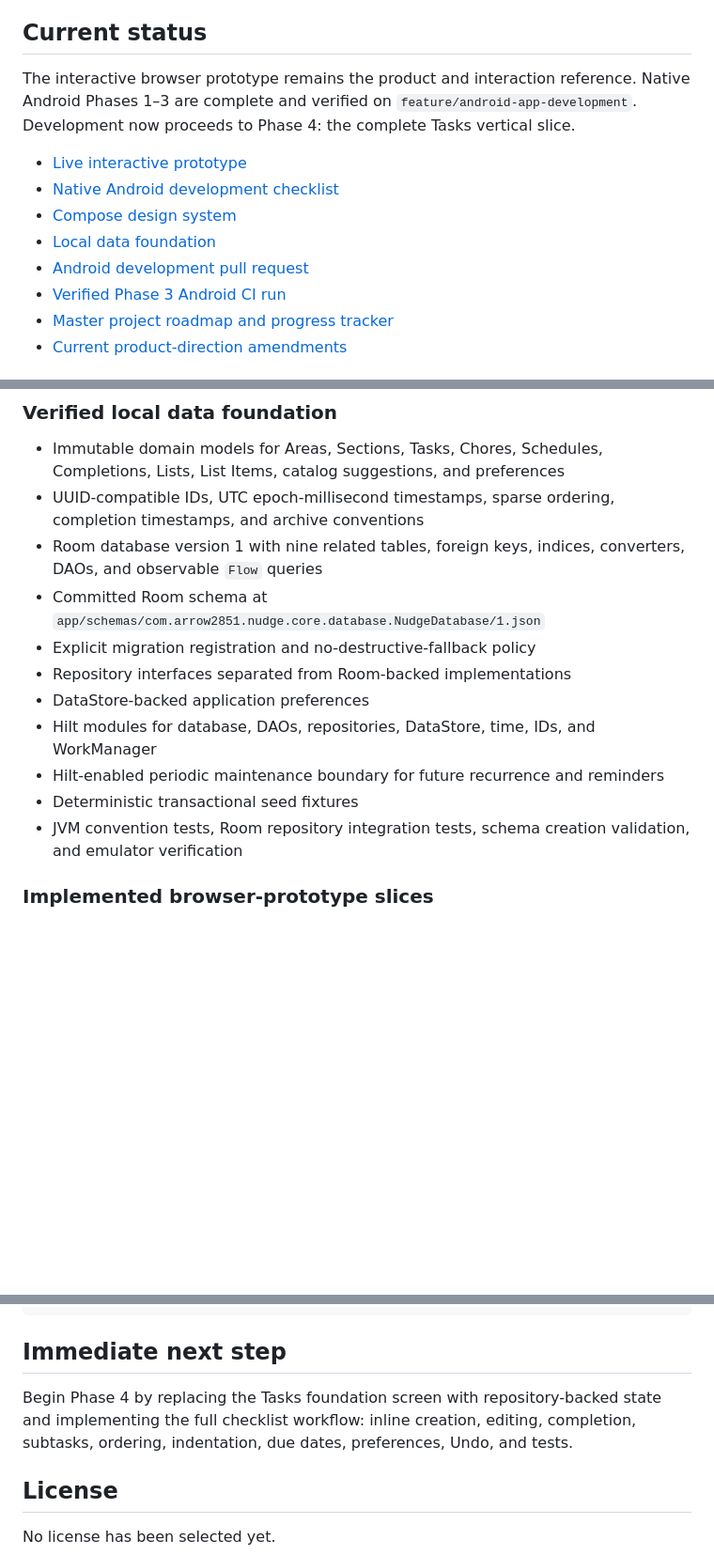
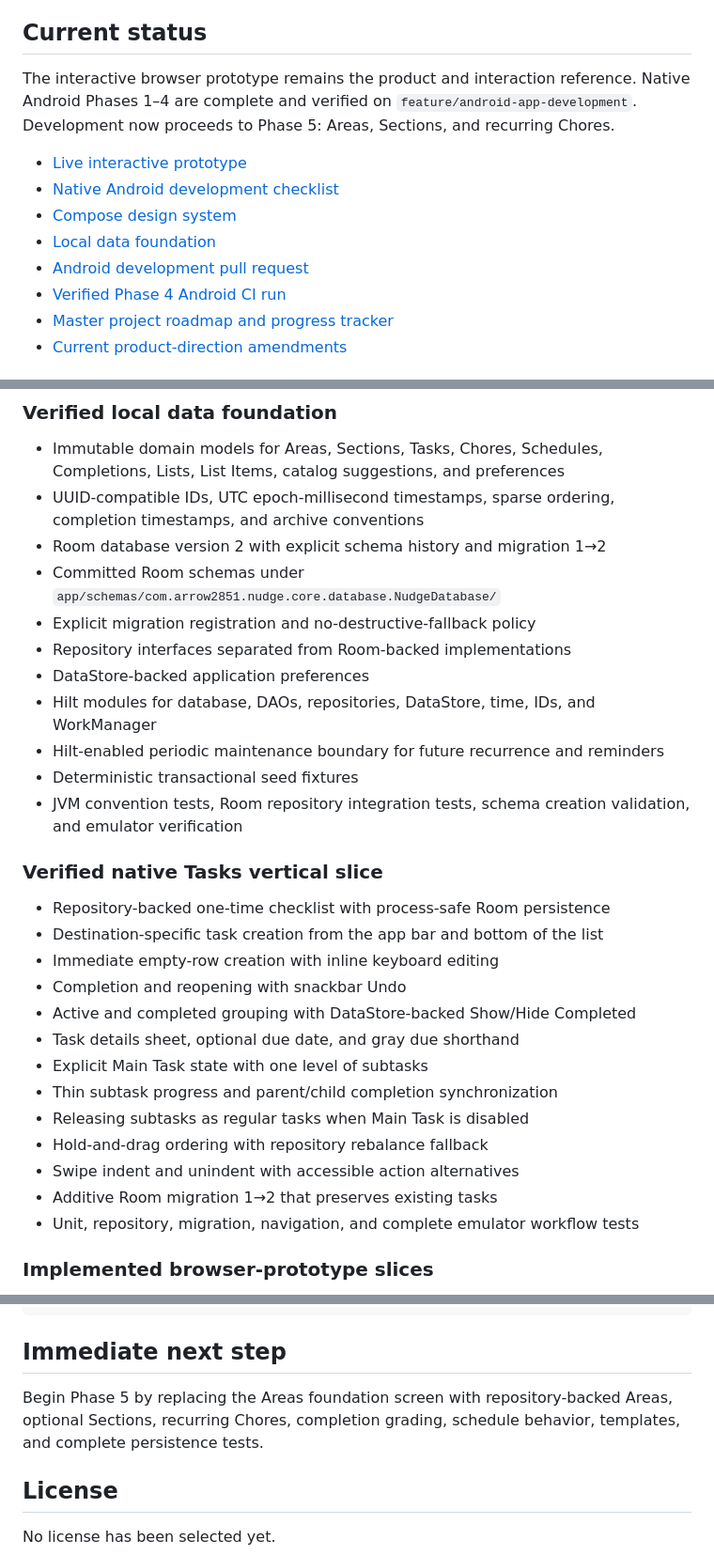
Before and after one commit to arrow2851/Nudge, a Markdown page: README.md, 3 parts joined by grey strips. Shown at 94% size. Rendered like a GitHub page; blank space fills up the shorter version.

Commit message:
Record verified Android Phase 4 status

```diff
--- a/README.md
+++ b/README.md
@@ -4,14 +4,14 @@ Nudge is an Android-first, local-first productivity app that organizes recurring
 
 ## Current status
 
-The interactive browser prototype remains the product and interaction reference. Native Android Phases 1–3 are complete and verified on `feature/android-app-development`. Development now proceeds to Phase 4: the complete Tasks vertical slice.
+The interactive browser prototype remains the product and interaction reference. Native Android Phases 1–4 are complete and verified on `feature/android-app-development`. Development now proceeds to Phase 5: Areas, Sections, and recurring Chores.
 
 - [Live interactive prototype](https://arrow2851.github.io/Nudge/)
 - [Native Android development checklist](docs/progress/android-development.md)
 - [Compose design system](docs/design-system.md)
 - [Local data foundation](docs/local-data-foundation.md)
 - [Android development pull request](https://github.com/arrow2851/Nudge/pull/2)
-- [Verified Phase 3 Android CI run](https://github.com/arrow2851/Nudge/actions/runs/30826025127)
+- [Verified Phase 4 Android CI run](https://github.com/arrow2851/Nudge/actions/runs/30834579590)
 - [Master project roadmap and progress tracker](PROJECT-STATUS.md)
 - [Current product-direction amendments](docs/progress/product-direction-amendments.md)
 
@@ -39,8 +39,8 @@ The interactive browser prototype remains the product and interaction reference.
 
 - Immutable domain models for Areas, Sections, Tasks, Chores, Schedules, Completions, Lists, List Items, catalog suggestions, and preferences
 - UUID-compatible IDs, UTC epoch-millisecond timestamps, sparse ordering, completion timestamps, and archive conventions
-- Room database version 1 with nine related tables, foreign keys, indices, converters, DAOs, and observable `Flow` queries
-- Committed Room schema at `app/schemas/com.arrow2851.nudge.core.database.NudgeDatabase/1.json`
+- Room database version 2 with explicit schema history and migration 1→2
+- Committed Room schemas under `app/schemas/com.arrow2851.nudge.core.database.NudgeDatabase/`
 - Explicit migration registration and no-destructive-fallback policy
 - Repository interfaces separated from Room-backed implementations
 - DataStore-backed application preferences
@@ -48,6 +48,22 @@ The interactive browser prototype remains the product and interaction reference.
 - Hilt-enabled periodic maintenance boundary for future recurrence and reminders
 - Deterministic transactional seed fixtures
 - JVM convention tests, Room repository integration tests, schema creation validation, and emulator verification
+
+### Verified native Tasks vertical slice
+
+- Repository-backed one-time checklist with process-safe Room persistence
+- Destination-specific task creation from the app bar and bottom of the list
+- Immediate empty-row creation with inline keyboard editing
+- Completion and reopening with snackbar Undo
+- Active and completed grouping with DataStore-backed Show/Hide Completed
+- Task details sheet, optional due date, and gray due shorthand
+- Explicit Main Task state with one level of subtasks
+- Thin subtask progress and parent/child completion synchronization
+- Releasing subtasks as regular tasks when Main Task is disabled
+- Hold-and-drag ordering with repository rebalance fallback
+- Swipe indent and unindent with accessible action alternatives
+- Additive Room migration 1→2 that preserves existing tasks
+- Unit, repository, migration, navigation, and complete emulator workflow tests
 
 ### Implemented browser-prototype slices
 
@@ -171,7 +187,7 @@ nudge/
 
 ## Immediate next step
 
-Begin Phase 4 by replacing the Tasks foundation screen with repository-backed state and implementing the full checklist workflow: inline creation, editing, completion, subtasks, ordering, indentation, due dates, preferences, Undo, and tests.
+Begin Phase 5 by replacing the Areas foundation screen with repository-backed Areas, optional Sections, recurring Chores, completion grading, schedule behavior, templates, and complete persistence tests.
 
 ## License
 
```
